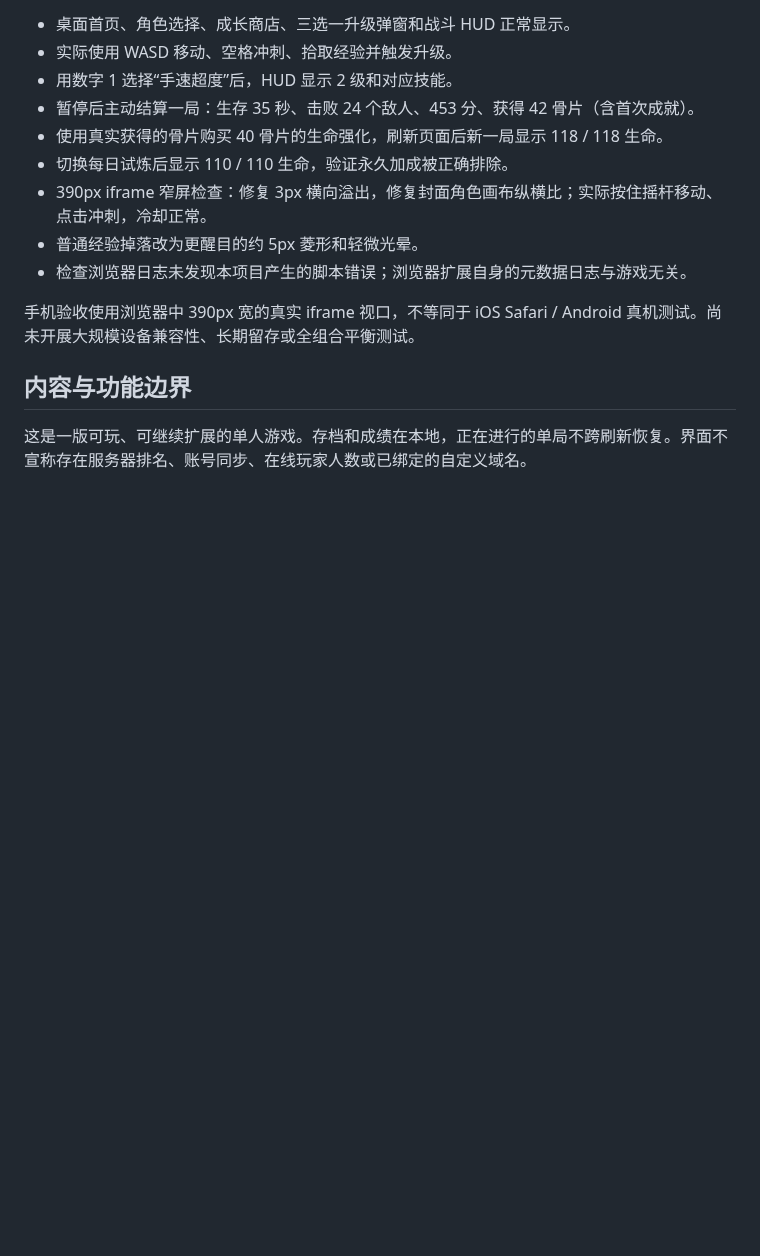
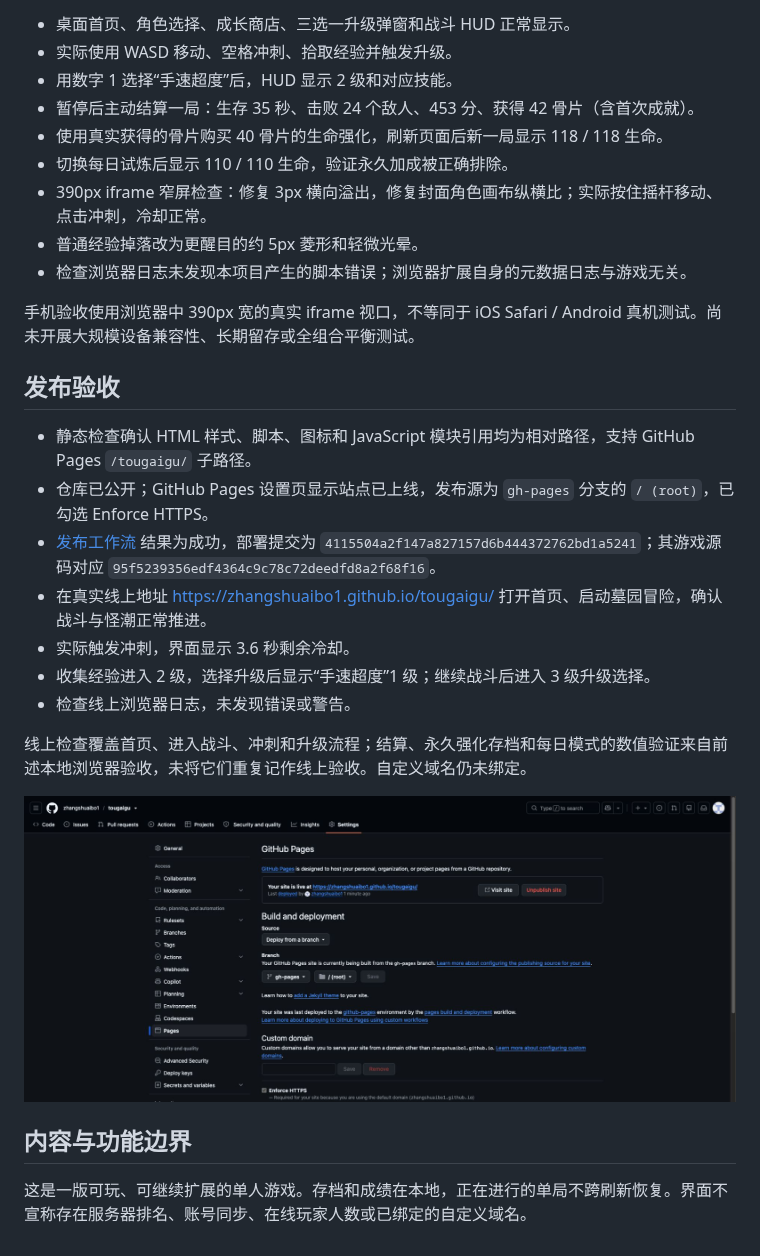
Before and after one commit to zhangshuaibo1/tougaigu, a Markdown page: docs/QA.md, the part around the change. Drawn GitHub-style; pictures changed too: docs/pages-live.jpg (added); blank space fills up the shorter version.

```diff
--- a/docs/QA.md
+++ b/docs/QA.md
@@ -31,6 +31,20 @@ JavaScript 语法检查覆盖 app、engine 与 content。两份测试覆盖 20
 
 手机验收使用浏览器中 390px 宽的真实 iframe 视口，不等同于 iOS Safari / Android 真机测试。尚未开展大规模设备兼容性、长期留存或全组合平衡测试。
 
+## 发布验收
+
+- 静态检查确认 HTML 样式、脚本、图标和 JavaScript 模块引用均为相对路径，支持 GitHub Pages `/tougaigu/` 子路径。
+- 仓库已公开；GitHub Pages 设置页显示站点已上线，发布源为 `gh-pages` 分支的 `/ (root)`，已勾选 Enforce HTTPS。
+- [发布工作流](https://github.com/zhangshuaibo1/tougaigu/actions/runs/40692972037) 结果为成功，部署提交为 `4115504a2f147a827157d6b444372762bd1a5241`；其游戏源码对应 `95f5239356edf4364c9c78c72deedfd8a2f68f16`。
+- 在真实线上地址 <https://zhangshuaibo1.github.io/tougaigu/> 打开首页、启动墓园冒险，确认战斗与怪潮正常推进。
+- 实际触发冲刺，界面显示 3.6 秒剩余冷却。
+- 收集经验进入 2 级，选择升级后显示“手速超度”1 级；继续战斗后进入 3 级升级选择。
+- 检查线上浏览器日志，未发现错误或警告。
+
+线上检查覆盖首页、进入战斗、冲刺和升级流程；结算、永久强化存档和每日模式的数值验证来自前述本地浏览器验收，未将它们重复记作线上验收。自定义域名仍未绑定。
+
+![GitHub Pages 已上线与 HTTPS 设置](pages-live.jpg)
+
 ## 内容与功能边界
 
 这是一版可玩、可继续扩展的单人游戏。存档和成绩在本地，正在进行的单局不跨刷新恢复。界面不宣称存在服务器排名、账号同步、在线玩家人数或已绑定的自定义域名。
```
Also changed, not shown: README.md (+13 -6 lines), docs/live-homepage.jpg (added).
